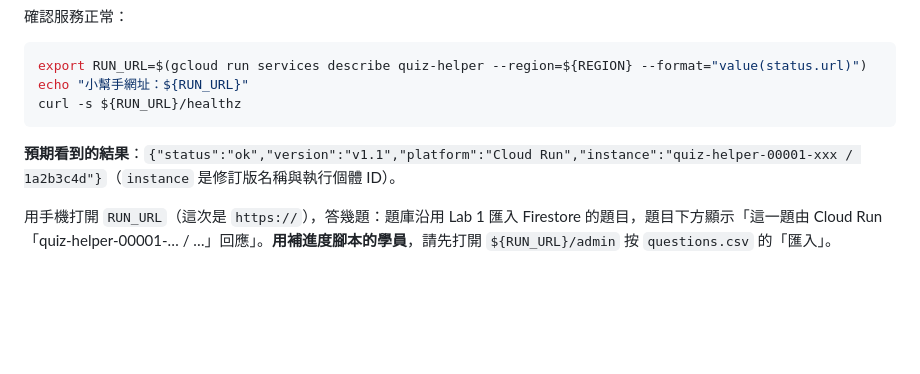
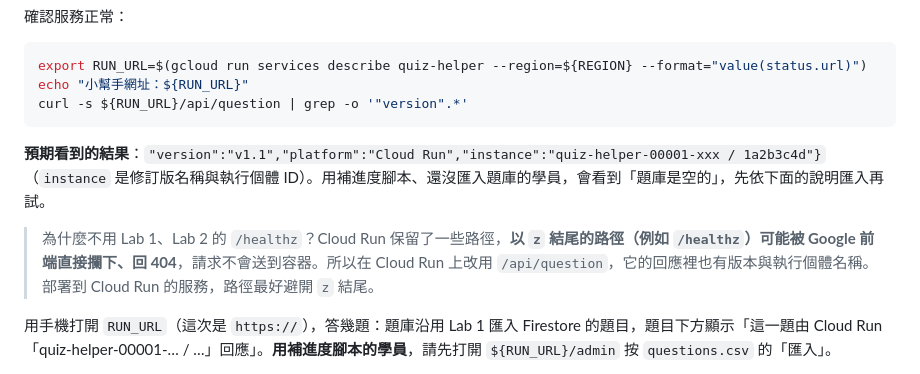
Before and after one commit to cxcxc-io/cxcxc-gcp-ace-quiz-helper, a Markdown page: labs/lab-3.md, the part around the change. Drawn GitHub-style; blank space fills up the shorter version.

Commit message:
Lab 3 修正：Cloud Run 保留以 z 結尾的路徑，改用 /api/question 確認版本與執行個體
（lab-3 tag 的修補 commit，同樣的修正已在 main）

Co-Authored-By: Claude Opus 5.5 <noreply@anthropic.com>
Claude-Session: https://claude.ai/code/session_01DspKqZmgcfEzaRiLsDwYQ5

````diff
--- a/labs/lab-3.md
+++ b/labs/lab-3.md
@@ -136,10 +136,12 @@ gcloud run deploy quiz-helper \
 ```bash
 export RUN_URL=$(gcloud run services describe quiz-helper --region=${REGION} --format="value(status.url)")
 echo "小幫手網址：${RUN_URL}"
-curl -s ${RUN_URL}/healthz
+curl -s ${RUN_URL}/api/question | grep -o '"version".*'
 ```
 
-**預期看到的結果**：`{"status":"ok","version":"v1.1","platform":"Cloud Run","instance":"quiz-helper-00001-xxx / 1a2b3c4d"}`（`instance` 是修訂版名稱與執行個體 ID）。
+**預期看到的結果**：`"version":"v1.1","platform":"Cloud Run","instance":"quiz-helper-00001-xxx / 1a2b3c4d"}`（`instance` 是修訂版名稱與執行個體 ID）。用補進度腳本、還沒匯入題庫的學員，會看到「題庫是空的」，先依下面的說明匯入再試。
+
+> 為什麼不用 Lab 1、Lab 2 的 `/healthz`？Cloud Run 保留了一些路徑，**以 `z` 結尾的路徑（例如 `/healthz`）可能被 Google 前端直接攔下、回 404**，請求不會送到容器。所以在 Cloud Run 上改用 `/api/question`，它的回應裡也有版本與執行個體名稱。部署到 Cloud Run 的服務，路徑最好避開 `z` 結尾。
 
 用手機打開 `RUN_URL`（這次是 `https://`），答幾題：題庫沿用 Lab 1 匯入 Firestore 的題目，題目下方顯示「這一題由 Cloud Run「quiz-helper-00001-… / …」回應」。**用補進度腳本的學員**，請先打開 `${RUN_URL}/admin` 按 `questions.csv` 的「匯入」。
 
````
Also changed, not shown: docs/SPEC.md (+1 -0 lines).
